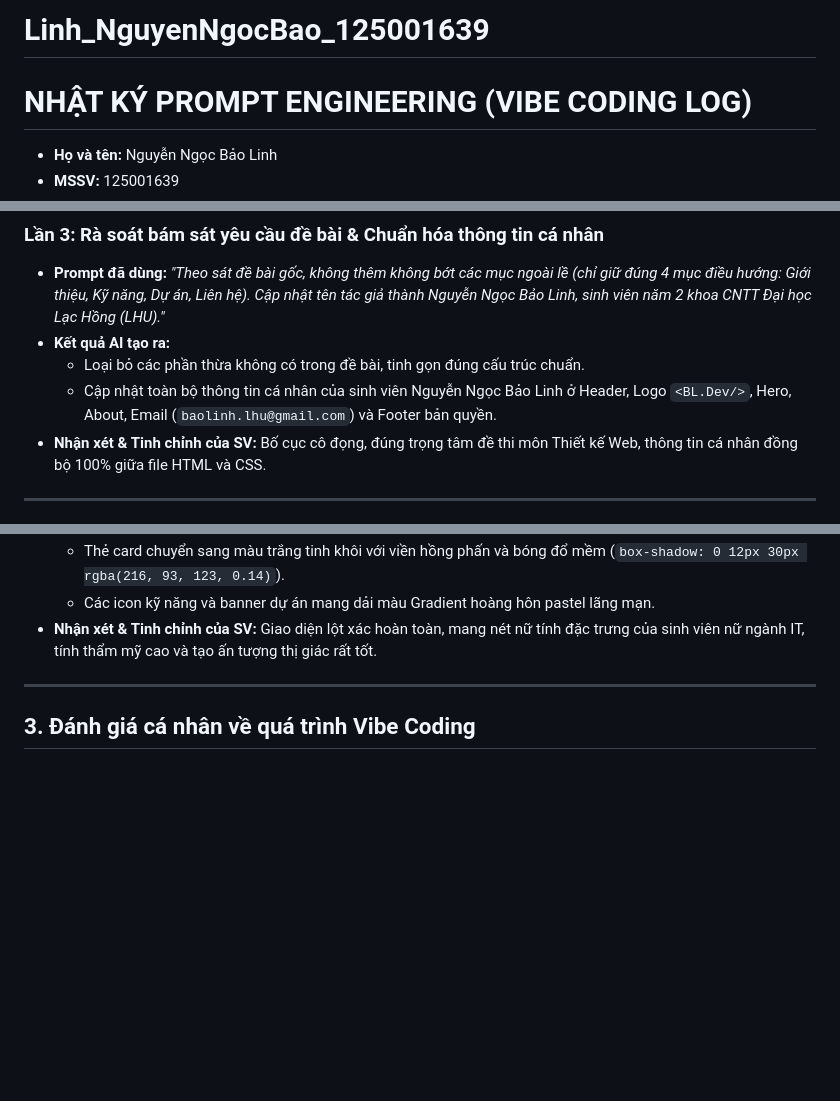
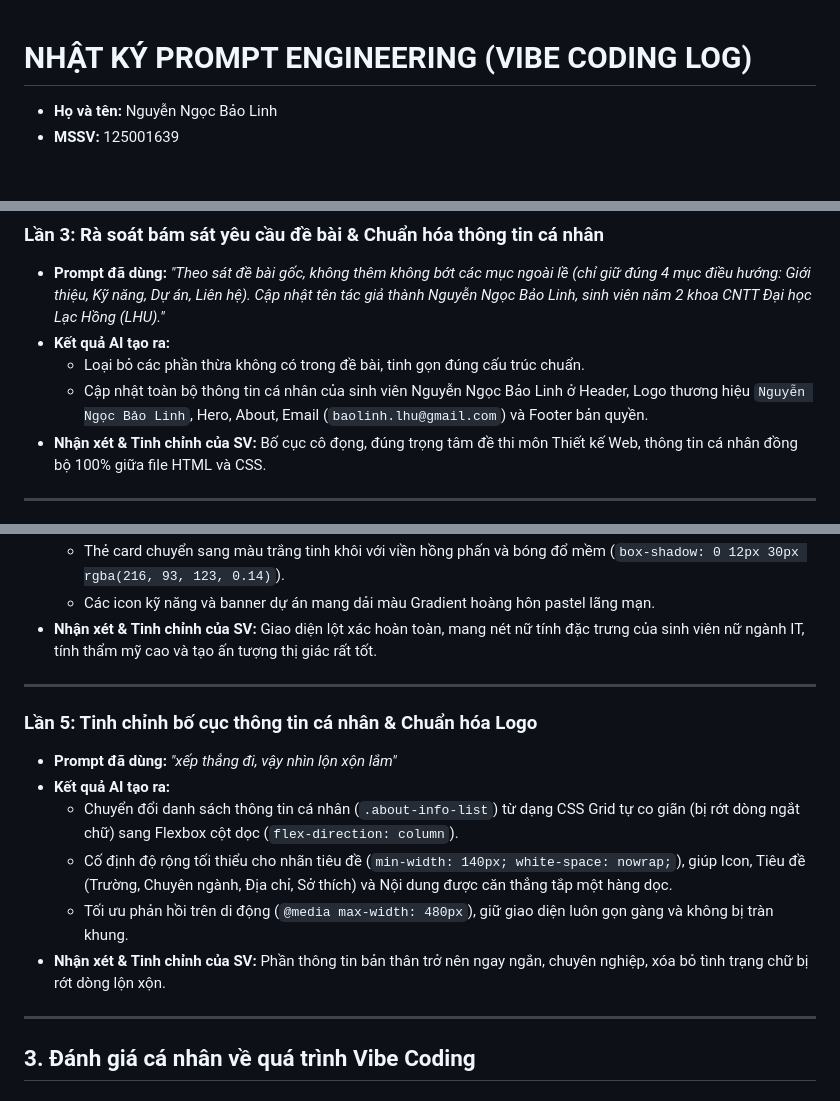
Before and after one commit to NNBL021107/Linh_NguyenNgocBao_125001639, a Markdown page: PROMPT_LOG.md, 3 parts joined by grey strips. GitHub-like rendering; blank space fills up the shorter version.

```diff
--- a/PROMPT_LOG.md
+++ b/PROMPT_LOG.md
@@ -1,4 +1,3 @@
-# Linh_NguyenNgocBao_125001639
 # NHẬT KÝ PROMPT ENGINEERING (VIBE CODING LOG)
 
 - **Họ và tên:** Nguyễn Ngọc Bảo Linh
@@ -51,7 +50,7 @@
 - **Prompt đã dùng:** *"Theo sát đề bài gốc, không thêm không bớt các mục ngoài lề (chỉ giữ đúng 4 mục điều hướng: Giới thiệu, Kỹ năng, Dự án, Liên hệ). Cập nhật tên tác giả thành Nguyễn Ngọc Bảo Linh, sinh viên năm 2 khoa CNTT Đại học Lạc Hồng (LHU)."*
 - **Kết quả AI tạo ra:**
   - Loại bỏ các phần thừa không có trong đề bài, tinh gọn đúng cấu trúc chuẩn.
-  - Cập nhật toàn bộ thông tin cá nhân của sinh viên Nguyễn Ngọc Bảo Linh ở Header, Logo `<BL.Dev/>`, Hero, About, Email (`baolinh.lhu@gmail.com`) và Footer bản quyền.
+  - Cập nhật toàn bộ thông tin cá nhân của sinh viên Nguyễn Ngọc Bảo Linh ở Header, Logo thương hiệu `Nguyễn Ngọc Bảo Linh`, Hero, About, Email (`baolinh.lhu@gmail.com`) và Footer bản quyền.
 - **Nhận xét & Tinh chỉnh của SV:** Bố cục cô đọng, đúng trọng tâm đề thi môn Thiết kế Web, thông tin cá nhân đồng bộ 100% giữa file HTML và CSS.
 
 ---
@@ -70,6 +69,16 @@
 
 ---
 
+### Lần 5: Tinh chỉnh bố cục thông tin cá nhân & Chuẩn hóa Logo
+- **Prompt đã dùng:** *"xếp thẳng đi, vậy nhìn lộn xộn lắm"*
+- **Kết quả AI tạo ra:**
+  - Chuyển đổi danh sách thông tin cá nhân (`.about-info-list`) từ dạng CSS Grid tự co giãn (bị rớt dòng ngắt chữ) sang Flexbox cột dọc (`flex-direction: column`).
+  - Cố định độ rộng tối thiểu cho nhãn tiêu đề (`min-width: 140px; white-space: nowrap;`), giúp Icon, Tiêu đề (Trường, Chuyên ngành, Địa chỉ, Sở thích) và Nội dung được căn thẳng tắp một hàng dọc.
+  - Tối ưu phản hồi trên di động (`@media max-width: 480px`), giữ giao diện luôn gọn gàng và không bị tràn khung.
+- **Nhận xét & Tinh chỉnh của SV:** Phần thông tin bản thân trở nên ngay ngắn, chuyên nghiệp, xóa bỏ tình trạng chữ bị rớt dòng lộn xộn.
+
+---
+
 ## 3. Đánh giá cá nhân về quá trình Vibe Coding
 
 ### AI đã giúp bạn tiết kiệm thời gian ở phần nào nhất?
```
